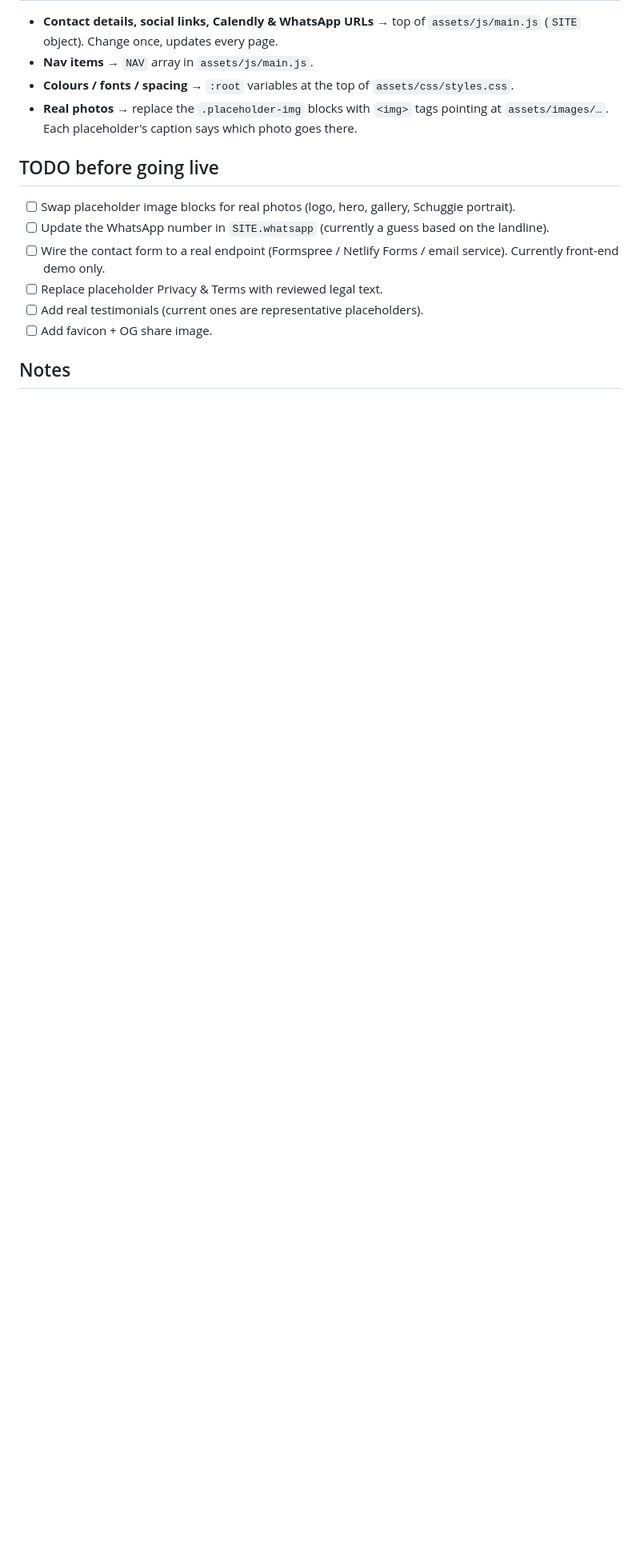
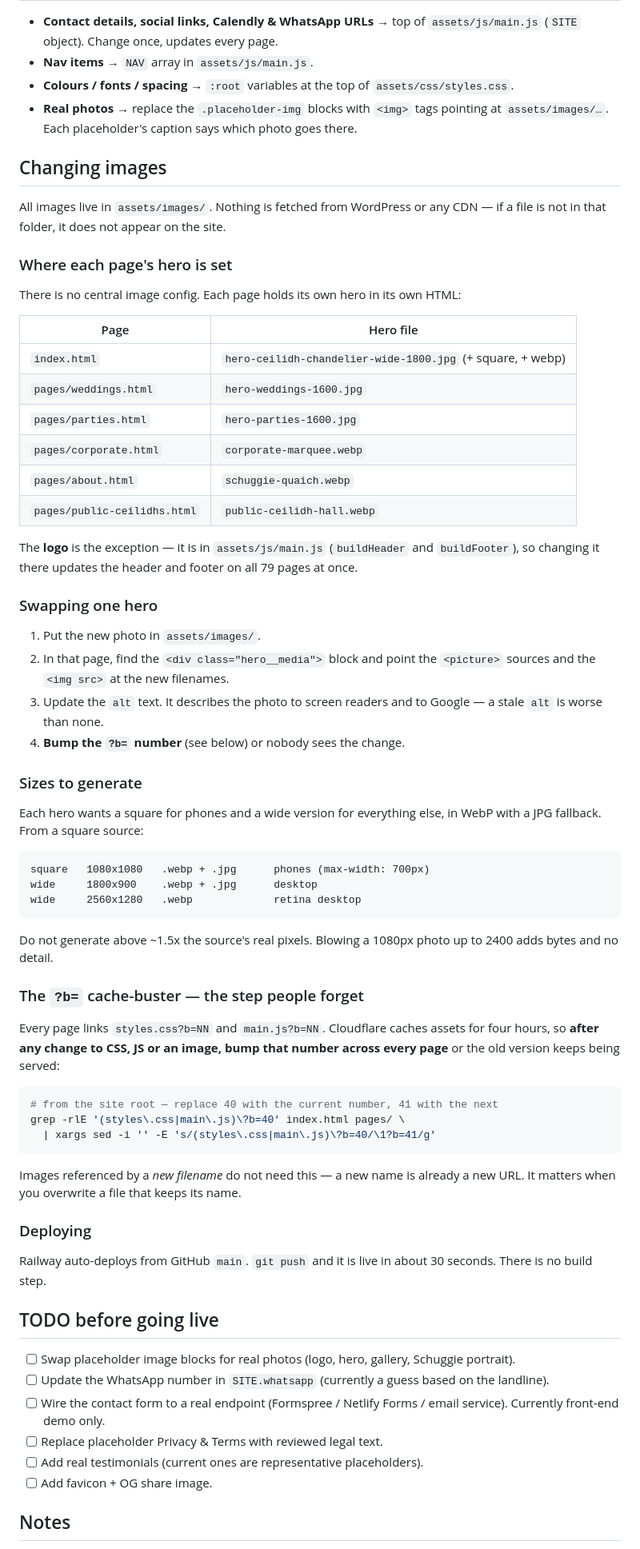
Before and after one commit to vargasyeriko/schuggiesweedings, a Markdown page: README.md, the part around the change. Shown at 80% size. GitHub-like rendering; blank space fills up the shorter version.

Commit message:
Document how to change images, and the ?b= step people forget
The cache-buster is the one that bites: change a file, see no change, assume
the deploy failed. Written down with the actual sed one-liner.

Co-Authored-By: Claude Opus 5 <noreply@anthropic.com>

````diff
--- a/README.md
+++ b/README.md
@@ -54,6 +54,71 @@ python3 -m http.server 8177
 - **Colours / fonts / spacing** → `:root` variables at the top of `assets/css/styles.css`.
 - **Real photos** → replace the `.placeholder-img` blocks with `<img>` tags pointing at `assets/images/…`. Each placeholder's caption says which photo goes there.
 
+## Changing images
+
+All images live in `assets/images/`. Nothing is fetched from WordPress or any CDN —
+if a file is not in that folder, it does not appear on the site.
+
+### Where each page's hero is set
+
+There is no central image config. Each page holds its own hero in its own HTML:
+
+| Page | Hero file |
+|------|-----------|
+| `index.html` | `hero-ceilidh-chandelier-wide-1800.jpg` (+ square, + webp) |
+| `pages/weddings.html` | `hero-weddings-1600.jpg` |
+| `pages/parties.html` | `hero-parties-1600.jpg` |
+| `pages/corporate.html` | `corporate-marquee.webp` |
+| `pages/about.html` | `schuggie-quaich.webp` |
+| `pages/public-ceilidhs.html` | `public-ceilidh-hall.webp` |
+
+The **logo** is the exception — it is in `assets/js/main.js` (`buildHeader` and
+`buildFooter`), so changing it there updates the header and footer on all 79 pages
+at once.
+
+### Swapping one hero
+
+1. Put the new photo in `assets/images/`.
+2. In that page, find the `<div class="hero__media">` block and point the
+   `<picture>` sources and the `<img src>` at the new filenames.
+3. Update the `alt` text. It describes the photo to screen readers and to Google —
+   a stale `alt` is worse than none.
+4. **Bump the `?b=` number** (see below) or nobody sees the change.
+
+### Sizes to generate
+
+Each hero wants a square for phones and a wide version for everything else,
+in WebP with a JPG fallback. From a square source:
+
+```
+square   1080x1080   .webp + .jpg      phones (max-width: 700px)
+wide     1800x900    .webp + .jpg      desktop
+wide     2560x1280   .webp             retina desktop
+```
+
+Do not generate above ~1.5x the source's real pixels. Blowing a 1080px photo up
+to 2400 adds bytes and no detail.
+
+### The `?b=` cache-buster — the step people forget
+
+Every page links `styles.css?b=NN` and `main.js?b=NN`. Cloudflare caches assets for
+four hours, so **after any change to CSS, JS or an image, bump that number across
+every page** or the old version keeps being served:
+
+```bash
+# from the site root — replace 40 with the current number, 41 with the next
+grep -rlE '(styles\.css|main\.js)\?b=40' index.html pages/ \
+  | xargs sed -i '' -E 's/(styles\.css|main\.js)\?b=40/\1?b=41/g'
+```
+
+Images referenced by a *new filename* do not need this — a new name is already a
+new URL. It matters when you overwrite a file that keeps its name.
+
+### Deploying
+
+Railway auto-deploys from GitHub `main`. `git push` and it is live in about 30
+seconds. There is no build step.
+
 ## TODO before going live
 
 - [ ] Swap placeholder image blocks for real photos (logo, hero, gallery, Schuggie portrait).
````
